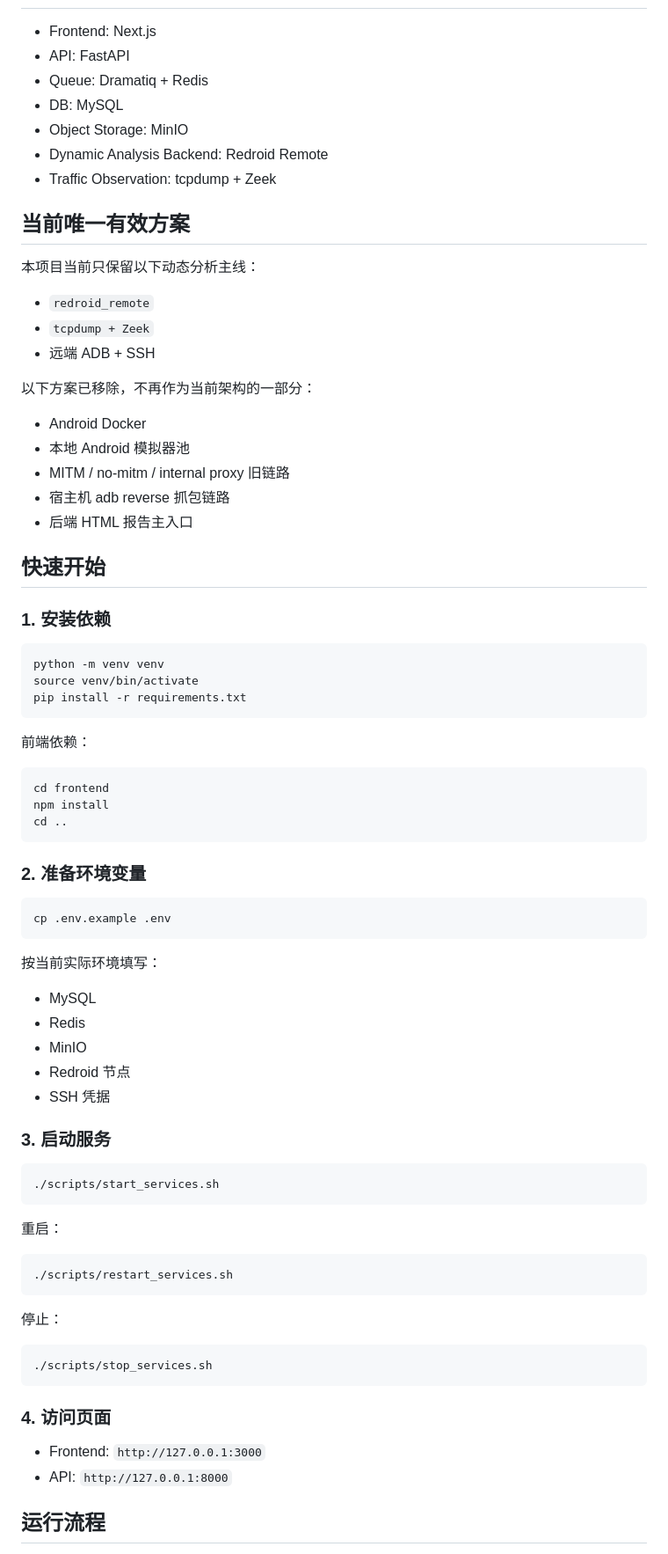
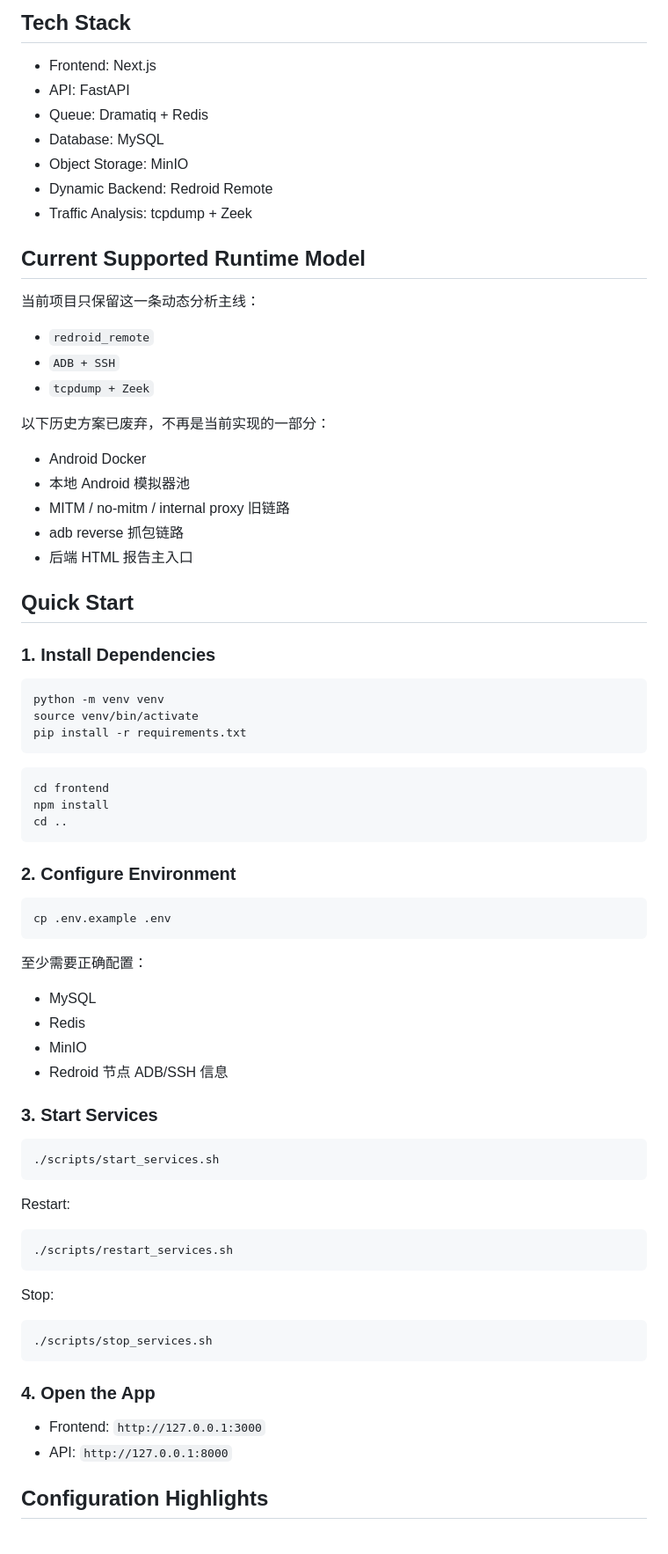
Before and after one commit to liubowyf/ai-app-analyze, a Markdown page: README.md, the part around one of its changes. Shown at 88% size. GitHub-like rendering.

````diff
--- a/README.md
+++ b/README.md
@@ -57,31 +101,32 @@ MySQL + Redis + MinIO
+## Tech Stack
 
 - Frontend: Next.js
 - API: FastAPI
 - Queue: Dramatiq + Redis
-- DB: MySQL
+- Database: MySQL
 - Object Storage: MinIO
-- Dynamic Analysis Backend: Redroid Remote
-- Traffic Observation: tcpdump + Zeek
+- Dynamic Backend: Redroid Remote
+- Traffic Analysis: tcpdump + Zeek
 
-## 当前唯一有效方案
+## Current Supported Runtime Model
 
-本项目当前只保留以下动态分析主线：
+当前项目只保留这一条动态分析主线：
 
 - `redroid_remote`
+- `ADB + SSH`
 - `tcpdump + Zeek`
-- 远端 ADB + SSH
 
-以下方案已移除，不再作为当前架构的一部分：
+以下历史方案已废弃，不再是当前实现的一部分：
 
 - Android Docker
 - 本地 Android 模拟器池
 - MITM / no-mitm / internal proxy 旧链路
-- 宿主机 adb reverse 抓包链路
+- adb reverse 抓包链路
 - 后端 HTML 报告主入口
 
-## 快速开始
+## Quick Start
 
-### 1. 安装依赖
+### 1. Install Dependencies
 
 ```bash
 python -m venv venv
@@ -89,50 +134,47 @@ source venv/bin/activate
 pip install -r requirements.txt
 ```
 
-前端依赖：
-
 ```bash
 cd frontend
 npm install
 cd ..
 ```
 
-### 2. 准备环境变量
+### 2. Configure Environment
 
 ```bash
 cp .env.example .env
 ```
 
-按当前实际环境填写：
+至少需要正确配置：
 
 - MySQL
 - Redis
 - MinIO
-- Redroid 节点
-- SSH 凭据
+- Redroid 节点 ADB/SSH 信息
 
-### 3. 启动服务
+### 3. Start Services
 
 ```bash
 ./scripts/start_services.sh
 ```
 
-重启：
+Restart:
 
 ```bash
 ./scripts/restart_services.sh
 ```
 
-停止：
+Stop:
 
 ```bash
 ./scripts/stop_services.sh
 ```
 
-### 4. 访问页面
+### 4. Open the App
 
 - Frontend: `http://127.0.0.1:3000`
 - API: `http://127.0.0.1:8000`
 
-## 运行流程
+## Configuration Highlights
 
````
Also changed, not shown: other parts of README.md (+130 -94 lines).
